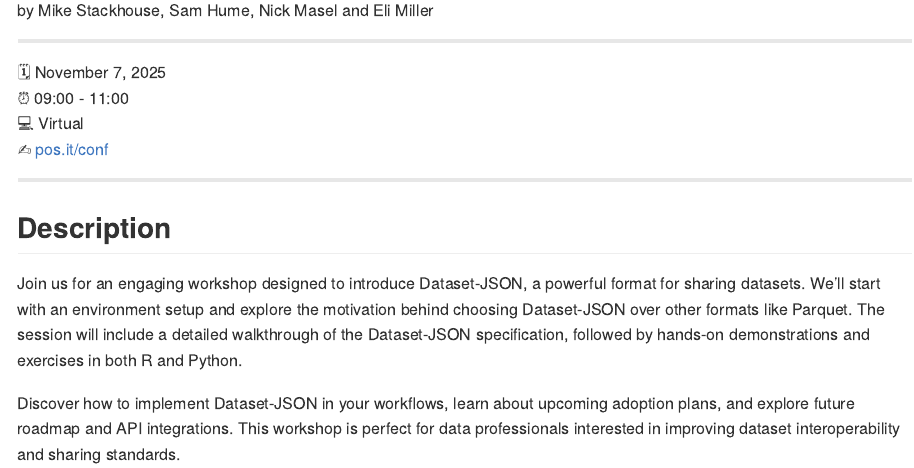
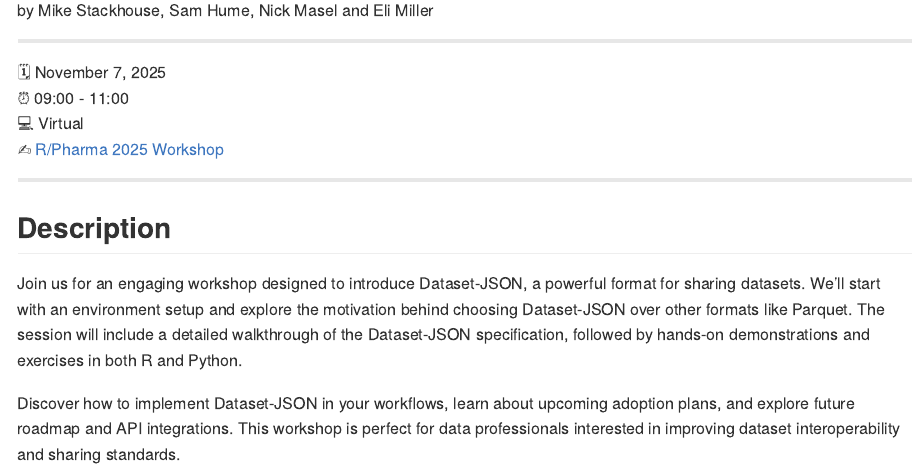
Before and after one commit to atorus-research/datasetjson_workshop, an R Markdown document (README.Rmd): the page in a window 1100 px wide, from 210 px down. The pictures show the output file README.md that the author committed with the source, drawn offline in the style of GitHub.

Commit message:
minor fix

```diff
--- a/README.Rmd
+++ b/README.Rmd
@@ -14,7 +14,7 @@ by Mike Stackhouse, Sam Hume, Nick Masel and Eli Miller
 :spiral_calendar: November 7, 2025
 :alarm_clock:     09:00 - 11:00
 :computer:        Virtual
-:writing_hand:    [pos.it/conf](http://pos.it/conf)
+:writing_hand:    [R/Pharma 2025 Workshop](https://rinpharma.com/docs/RPH2025/)
 
 -----
 
```
Also changed, not shown: README.md.
